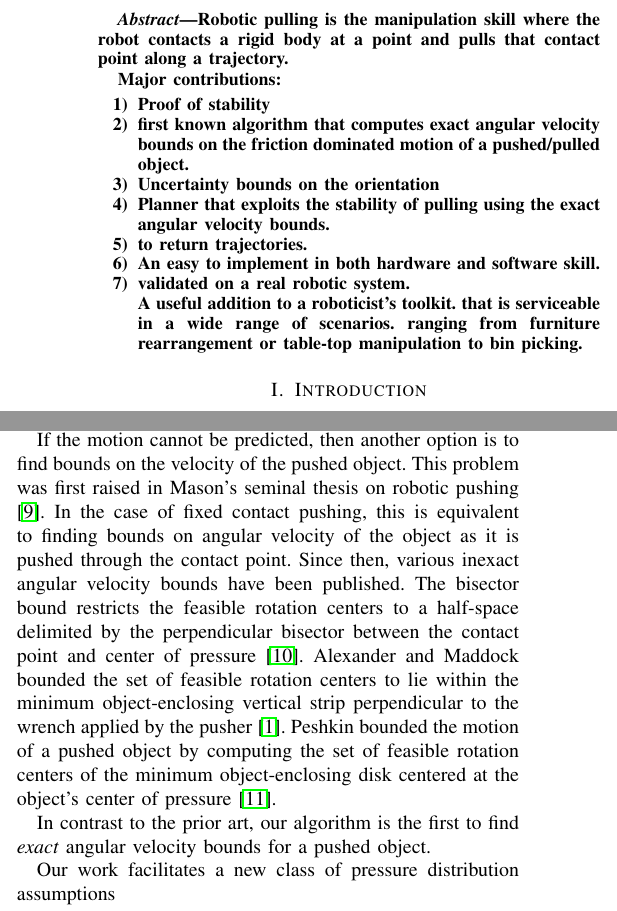
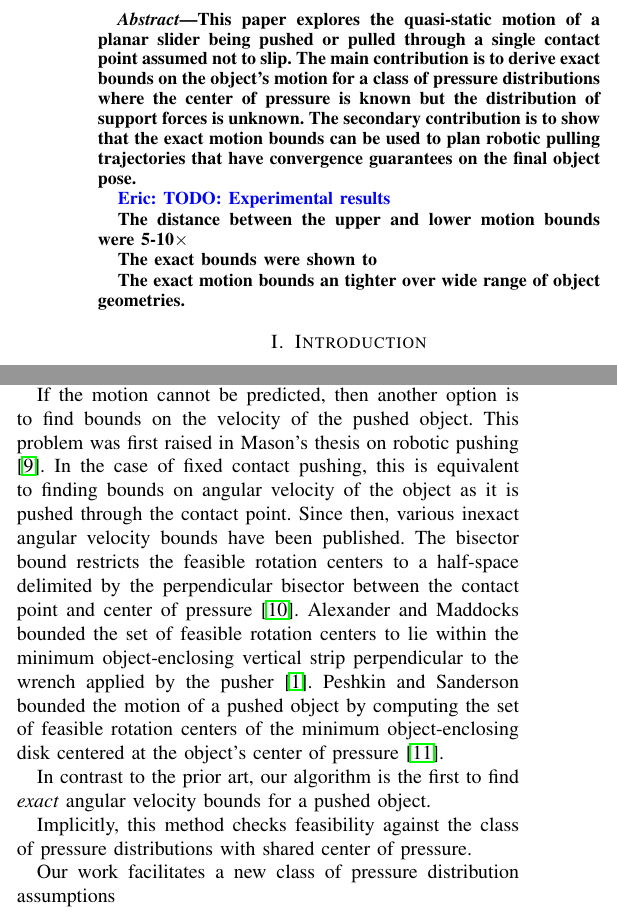
Before and after one commit to ehuang3/robotic_pulling, a LaTeX paper (tex/RSS2017_PressPull.tex): two parts of the columns of page 1 of 8, joined at a grey line, cut at the place of the change. Compiled offline with pdfLaTeX.

Commit message:
tex: Edits to Experiments

```diff
--- a/tex/RSS2017_PressPull.tex
+++ b/tex/RSS2017_PressPull.tex
@@ -125,32 +125,40 @@ cross/.default={2pt}}
 \maketitle
 
 \begin{abstract}
+  This paper explores the quasi-static motion of a planar slider being
+  pushed or pulled through a single contact point assumed not to
+  slip. The main contribution is to derive exact bounds on the
+  object's motion for a class of pressure distributions where the
+  center of pressure is known but the distribution of support forces
+  is unknown. The secondary contribution is to show that the exact
+  motion bounds can be used to plan robotic pulling trajectories that
+  have convergence guarantees on the final object pose.
 
-% Items that an abstract should address:
-% 1. What were the main contributions?
-% 2.
-% 3.
+  \EH{TODO: Experimental results}
 
-  Robotic pulling is the manipulation skill where the robot contacts a
-  rigid body at a point and pulls that contact point along a
-  trajectory.
+  The distance between the upper and lower motion bounds were
+  5-10$\times$
 
-Major contributions:
-  \begin{enumerate}
-  \item Proof of stability
-  \item first known algorithm that computes exact angular velocity
-    bounds on the friction dominated motion of a pushed/pulled object.
-  \item Uncertainty bounds on the orientation
-  \item Planner that exploits the stability of pulling using the exact
-    angular velocity bounds.
-  \item to return trajectories.
-  \item An easy to implement in both hardware and software skill.
-  \item validated on a real robotic system.
+  The exact bounds were shown to
 
-    A useful addition to a roboticist's toolkit. that is serviceable
-    in a wide range of scenarios. ranging from furniture rearrangement
-    or table-top manipulation to bin picking.
-  \end{enumerate}
+  The exact motion bounds an tighter over wide range of object
+  geometries.
+
+% Major contributions:
+%   \begin{enumerate}
+%   \item Proof of stability
+%   \item first known algorithm that computes exact angular velocity
+%     bounds on the friction dominated motion of a pushed/pulled object.
+%   \item Uncertainty bounds on the orientation
+%   \item Planner that exploits the stability of pulling using the exact
+%     angular velocity bounds.
+%   \item to return trajectories.
+%   \item An easy to implement in both hardware and software skill.
+%   \item validated on a real robotic system.
+%     A useful addition to a roboticist's toolkit. that is serviceable
+%     in a wide range of scenarios. ranging from furniture rearrangement
+%     or table-top manipulation to bin picking.
+%   \end{enumerate}
 \end{abstract}
 
 \IEEEpeerreviewmaketitle
@@ -247,10 +255,10 @@ velocity of the pushed object.
 
 If the motion cannot be predicted, then another option is to find
 bounds on the velocity of the pushed object. This problem was first
-raised in Mason's seminal thesis on robotic pushing
-\cite{Mason1982}. In the case of fixed contact pushing, this is
-equivalent to finding bounds on angular velocity of the object as it
-is pushed through the contact point.
+raised in Mason's thesis on robotic pushing \cite{Mason1982}. In the
+case of fixed contact pushing, this is equivalent to finding bounds on
+angular velocity of the object as it is pushed through the contact
+point.
 % Mason's seminal thesis on robotic pushing \cite{Mason1982} was the
 % first to raise the problem of bounding the motion of a pushed object
 % as an alternative to the errors associated with exact models.
@@ -261,17 +269,18 @@ Since then, various inexact angular velocity bounds have been
 published. The bisector bound restricts the feasible rotation centers
 to a half-space delimited by the perpendicular bisector between the
 contact point and center of pressure \cite{Mason}.  Alexander and
-Maddock bounded the set of feasible rotation centers to lie within the
-minimum object-enclosing vertical strip perpendicular to the wrench
-applied by the pusher \cite{alexander1993bounds}.  Peshkin bounded the
-motion of a pushed object by computing the set of feasible rotation
-centers of the minimum object-enclosing disk centered at the object's
-center of pressure \cite{peshkin1988motion}.
+Maddocks bounded the set of feasible rotation centers to lie within
+the minimum object-enclosing vertical strip perpendicular to the
+wrench applied by the pusher \cite{alexander1993bounds}.  Peshkin and
+Sanderson bounded the motion of a pushed object by computing the set
+of feasible rotation centers of the minimum object-enclosing disk
+centered at the object's center of pressure \cite{peshkin1988motion}.
 
 In contrast to the prior art, our algorithm is the first to find
 \textit{exact} angular velocity bounds for a pushed object.
 
-
+Implicitly, this method checks feasibility against the class of
+pressure distributions with shared center of pressure.
 
 Our work facilitates a new class of pressure distribution assumptions
 
```
Also changed, not shown: tex/RSS2017_PressPull.tex (23 more changed lines), 1 other file.
